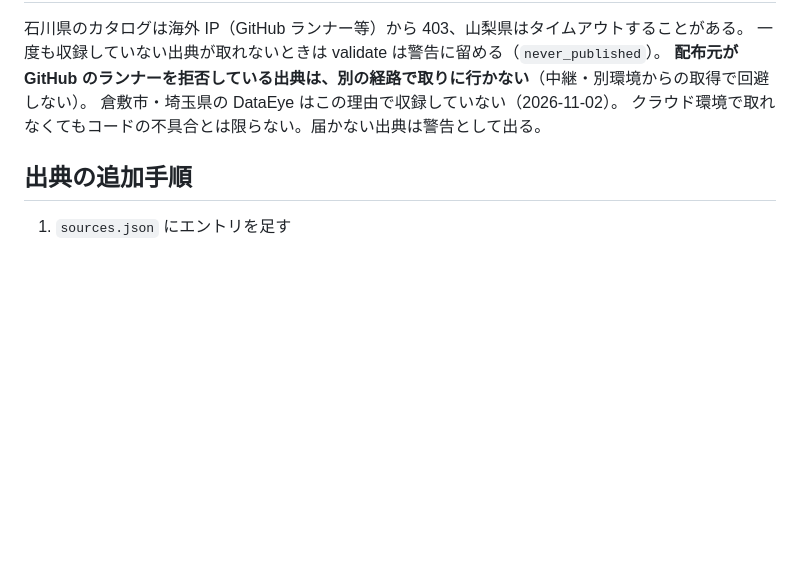
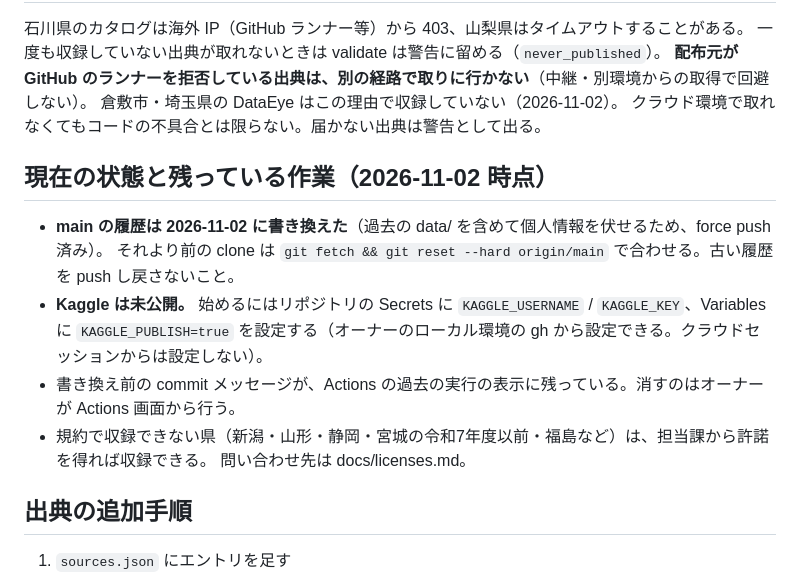
Before and after one commit to yasumorishima/japan-wildlife-sightings, a Markdown page: CLAUDE.md, the part around the change. GitHub-like rendering; blank space fills up the shorter version.

Commit message:
CLAUDE.md に現在の状態と残っている作業を書く (#17)
Claude-Session: https://claude.ai/code/session_01PxieeNEZTh8fRhHoNdfRWH

Co-authored-by: Claude <noreply@anthropic.com>

```diff
--- a/CLAUDE.md
+++ b/CLAUDE.md
@@ -72,6 +72,16 @@ python3 -m http.server -d docs                    # 地図を手元で見る
 倉敷市・埼玉県の DataEye はこの理由で収録していない（2026-11-02）。
 クラウド環境で取れなくてもコードの不具合とは限らない。届かない出典は警告として出る。
 
+## 現在の状態と残っている作業（2026-11-02 時点）
+
+- **main の履歴は 2026-11-02 に書き換えた**（過去の data/ を含めて個人情報を伏せるため、force push 済み）。
+  それより前の clone は `git fetch && git reset --hard origin/main` で合わせる。古い履歴を push し戻さないこと。
+- **Kaggle は未公開。** 始めるにはリポジトリの Secrets に `KAGGLE_USERNAME` / `KAGGLE_KEY`、Variables に
+  `KAGGLE_PUBLISH=true` を設定する（オーナーのローカル環境の gh から設定できる。クラウドセッションからは設定しない）。
+- 書き換え前の commit メッセージが、Actions の過去の実行の表示に残っている。消すのはオーナーが Actions 画面から行う。
+- 規約で収録できない県（新潟・山形・静岡・宮城の令和7年度以前・福島など）は、担当課から許諾を得れば収録できる。
+  問い合わせ先は docs/licenses.md。
+
 ## 出典の追加手順
 
 1. `sources.json` にエントリを足す
```
